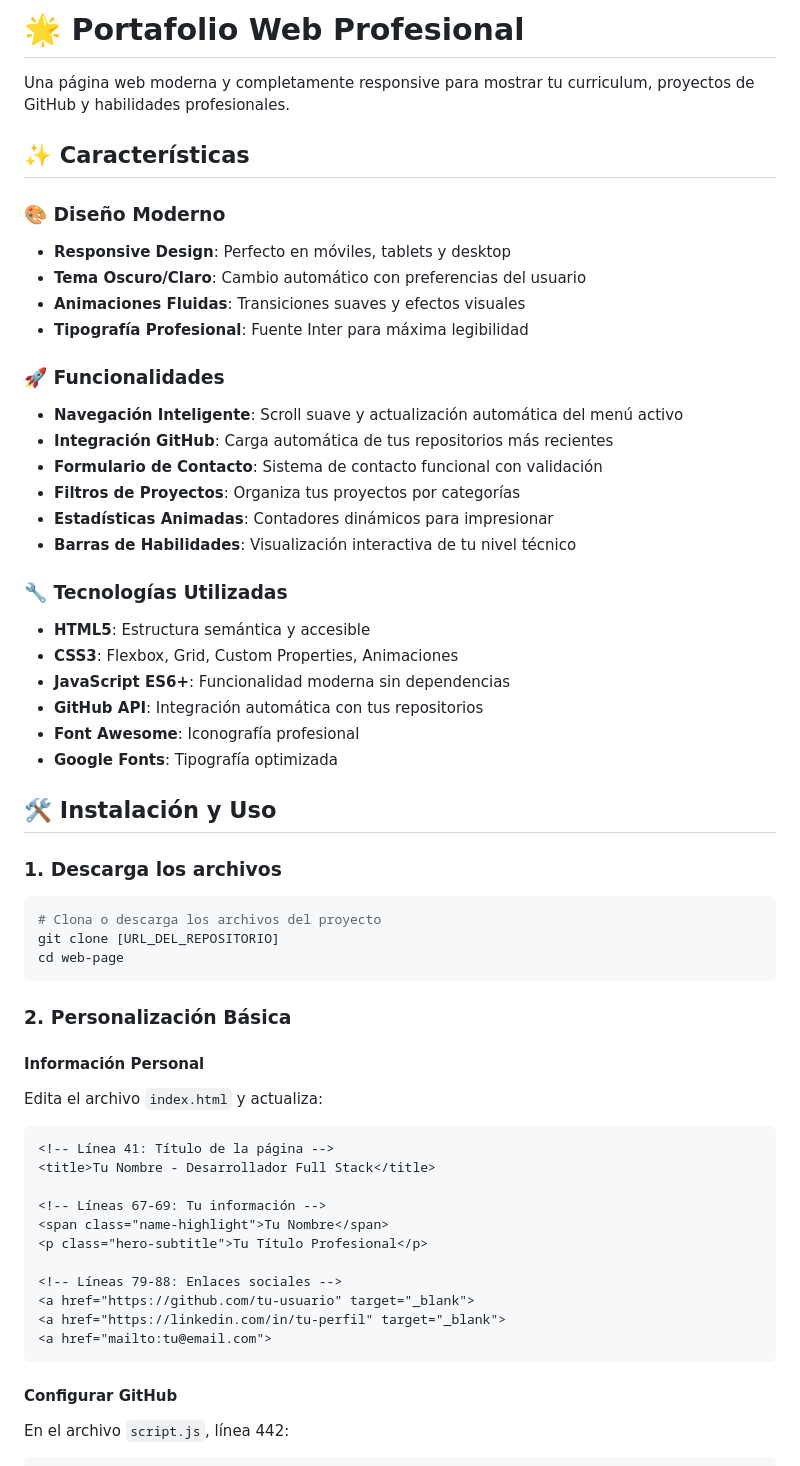
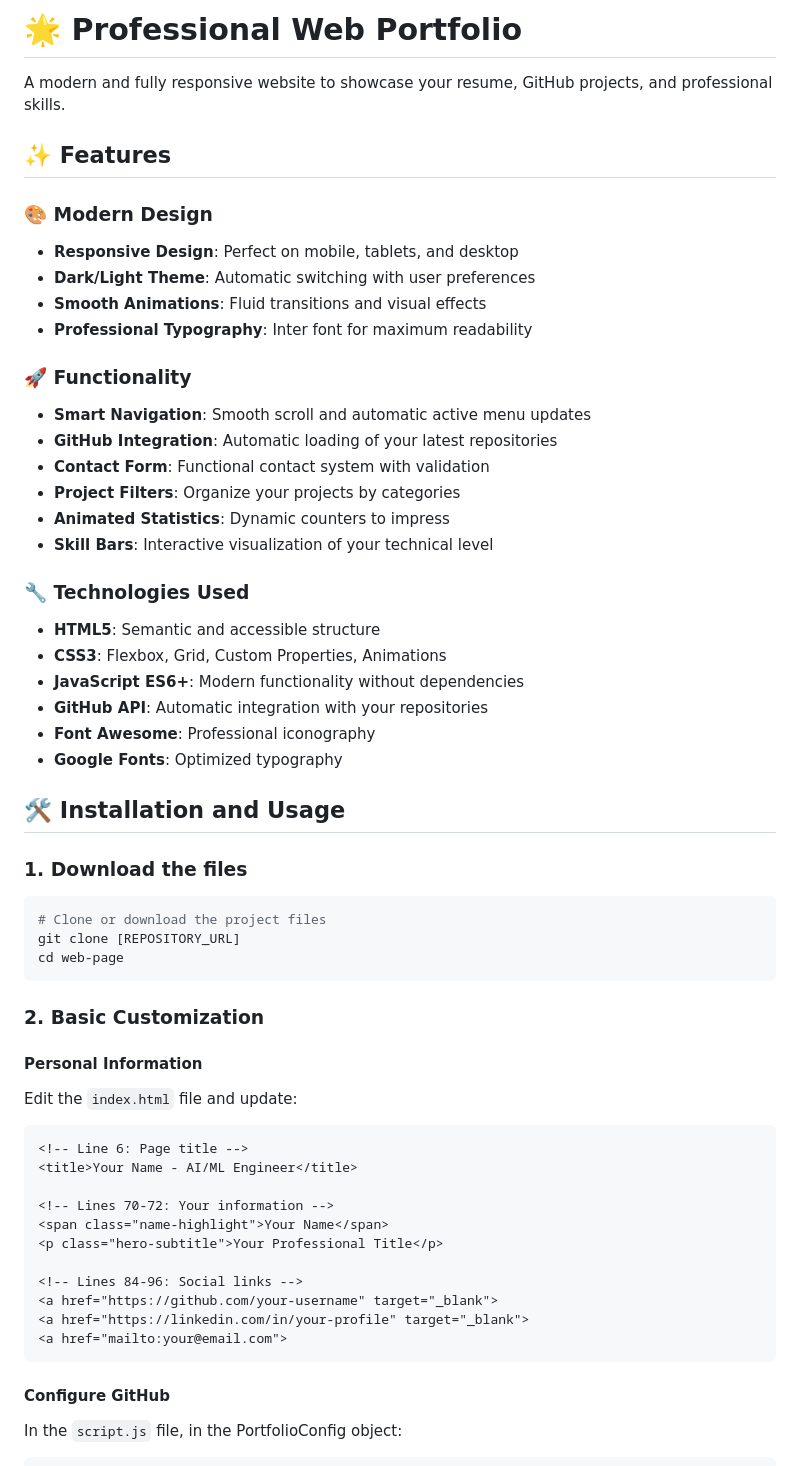
Before and after one commit to JSerranom04/web-page, a Markdown page: README.md, the part around the change printed below. Rendered like a GitHub page.

````diff
--- a/README.md
+++ b/README.md
@@ -1,59 +1,59 @@
-# 🌟 Portafolio Web Profesional
+# 🌟 Professional Web Portfolio
 
-Una página web moderna y completamente responsive para mostrar tu curriculum, proyectos de GitHub y habilidades profesionales.
+A modern and fully responsive website to showcase your resume, GitHub projects, and professional skills.
 
-## ✨ Características
+## ✨ Features
 
-### 🎨 Diseño Moderno
-- **Responsive Design**: Perfecto en móviles, tablets y desktop
-- **Tema Oscuro/Claro**: Cambio automático con preferencias del usuario
-- **Animaciones Fluidas**: Transiciones suaves y efectos visuales
-- **Tipografía Profesional**: Fuente Inter para máxima legibilidad
+### 🎨 Modern Design
+- **Responsive Design**: Perfect on mobile, tablets, and desktop
+- **Dark/Light Theme**: Automatic switching with user preferences
+- **Smooth Animations**: Fluid transitions and visual effects
+- **Professional Typography**: Inter font for maximum readability
 
-### 🚀 Funcionalidades
-- **Navegación Inteligente**: Scroll suave y actualización automática del menú activo
-- **Integración GitHub**: Carga automática de tus repositorios más recientes
-- **Formulario de Contacto**: Sistema de contacto funcional con validación
-- **Filtros de Proyectos**: Organiza tus proyectos por categorías
-- **Estadísticas Animadas**: Contadores dinámicos para impresionar
-- **Barras de Habilidades**: Visualización interactiva de tu nivel técnico
+### 🚀 Functionality
+- **Smart Navigation**: Smooth scroll and automatic active menu updates
+- **GitHub Integration**: Automatic loading of your latest repositories
+- **Contact Form**: Functional contact system with validation
+- **Project Filters**: Organize your projects by categories
+- **Animated Statistics**: Dynamic counters to impress
+- **Skill Bars**: Interactive visualization of your technical level
 
-### 🔧 Tecnologías Utilizadas
-- **HTML5**: Estructura semántica y accesible
-- **CSS3**: Flexbox, Grid, Custom Properties, Animaciones
-- **JavaScript ES6+**: Funcionalidad moderna sin dependencias
-- **GitHub API**: Integración automática con tus repositorios
-- **Font Awesome**: Iconografía profesional
-- **Google Fonts**: Tipografía optimizada
+### 🔧 Technologies Used
+- **HTML5**: Semantic and accessible structure
+- **CSS3**: Flexbox, Grid, Custom Properties, Animations
+- **JavaScript ES6+**: Modern functionality without dependencies
+- **GitHub API**: Automatic integration with your repositories
+- **Font Awesome**: Professional iconography
+- **Google Fonts**: Optimized typography
 
-## 🛠️ Instalación y Uso
+## 🛠️ Installation and Usage
 
-### 1. Descarga los archivos
+### 1. Download the files
 ```bash
-# Clona o descarga los archivos del proyecto
-git clone [URL_DEL_REPOSITORIO]
+# Clone or download the project files
+git clone [REPOSITORY_URL]
 cd web-page
 ```
 
-### 2. Personalización Básica
+### 2. Basic Customization
 
-#### Información Personal
-Edita el archivo `index.html` y actualiza:
+#### Personal Information
+Edit the `index.html` file and update:
 
 ```html
-<!-- Línea 41: Título de la página -->
-<title>Tu Nombre - Desarrollador Full Stack</title>
+<!-- Line 6: Page title -->
+<title>Your Name - AI/ML Engineer</title>
 
-<!-- Líneas 67-69: Tu información -->
-<span class="name-highlight">Tu Nombre</span>
-<p class="hero-subtitle">Tu Título Profesional</p>
+<!-- Lines 70-72: Your information -->
+<span class="name-highlight">Your Name</span>
+<p class="hero-subtitle">Your Professional Title</p>
 
-<!-- Líneas 79-88: Enlaces sociales -->
-<a href="https://github.com/tu-usuario" target="_blank">
-<a href="https://linkedin.com/in/tu-perfil" target="_blank">
-<a href="mailto:tu@email.com">
+<!-- Lines 84-96: Social links -->
+<a href="https://github.com/your-username" target="_blank">
+<a href="https://linkedin.com/in/your-profile" target="_blank">
+<a href="mailto:your@email.com">
 ```
 
-#### Configurar GitHub
-En el archivo `script.js`, línea 442:
+#### Configure GitHub
+In the `script.js` file, in the PortfolioConfig object:
 ```javascript
````
Also changed, not shown: other parts of README.md (+118 -111 lines).
